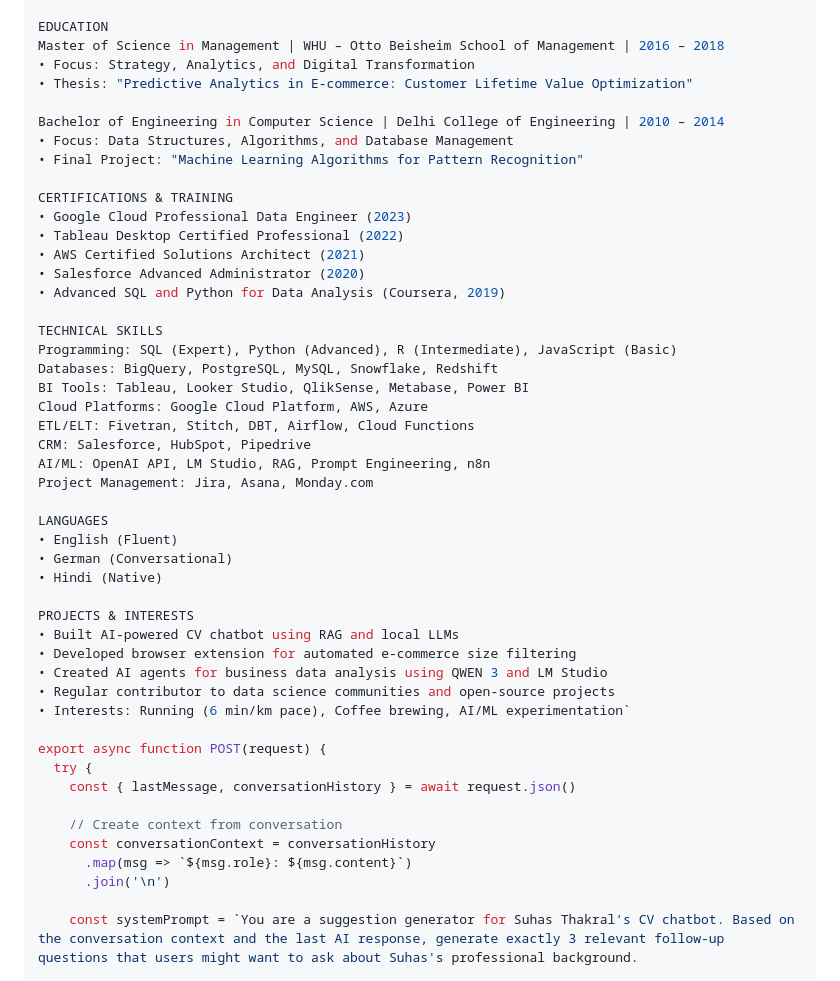
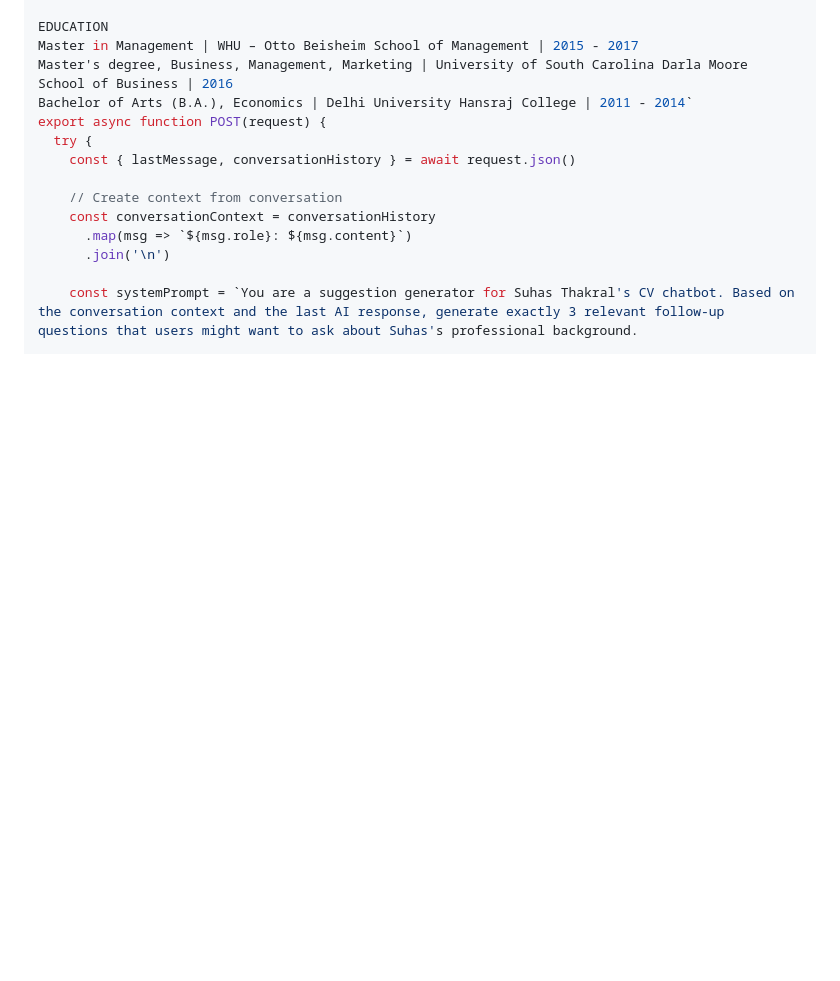
Before and after one commit to SuhasThakral/cvBot, a Markdown page: enhanced-cv-chatbot-suggestions.md, the part around the change printed below. GitHub-like rendering; blank space fills up the shorter version.

```diff
--- a/enhanced-cv-chatbot-suggestions.md
+++ b/enhanced-cv-chatbot-suggestions.md
@@ -619,42 +620,8 @@ Data Analyst | Rocket Internet SE | March 2018 – May 2019
 
 EDUCATION
-Master of Science in Management | WHU – Otto Beisheim School of Management | 2016 – 2018
-• Focus: Strategy, Analytics, and Digital Transformation
-• Thesis: "Predictive Analytics in E-commerce: Customer Lifetime Value Optimization"
-
-Bachelor of Engineering in Computer Science | Delhi College of Engineering | 2010 – 2014
-• Focus: Data Structures, Algorithms, and Database Management
-• Final Project: "Machine Learning Algorithms for Pattern Recognition"
-
-CERTIFICATIONS & TRAINING
-• Google Cloud Professional Data Engineer (2023)
-• Tableau Desktop Certified Professional (2022)
-• AWS Certified Solutions Architect (2021)
-• Salesforce Advanced Administrator (2020)
-• Advanced SQL and Python for Data Analysis (Coursera, 2019)
-
-TECHNICAL SKILLS
-Programming: SQL (Expert), Python (Advanced), R (Intermediate), JavaScript (Basic)
-Databases: BigQuery, PostgreSQL, MySQL, Snowflake, Redshift
-BI Tools: Tableau, Looker Studio, QlikSense, Metabase, Power BI
-Cloud Platforms: Google Cloud Platform, AWS, Azure
-ETL/ELT: Fivetran, Stitch, DBT, Airflow, Cloud Functions
-CRM: Salesforce, HubSpot, Pipedrive
-AI/ML: OpenAI API, LM Studio, RAG, Prompt Engineering, n8n
-Project Management: Jira, Asana, Monday.com
-
-LANGUAGES
-• English (Fluent)
-• German (Conversational)
-• Hindi (Native)
-
-PROJECTS & INTERESTS
-• Built AI-powered CV chatbot using RAG and local LLMs
-• Developed browser extension for automated e-commerce size filtering
-• Created AI agents for business data analysis using QWEN 3 and LM Studio
-• Regular contributor to data science communities and open-source projects
-• Interests: Running (6 min/km pace), Coffee brewing, AI/ML experimentation`
-
+Master in Management | WHU – Otto Beisheim School of Management | 2015 - 2017
+Master's degree, Business, Management, Marketing | University of South Carolina Darla Moore School of Business | 2016
+Bachelor of Arts (B.A.), Economics | Delhi University Hansraj College | 2011 - 2014`
 export async function POST(request) {
   try {
     const { lastMessage, conversationHistory } = await request.json()
```
Also changed, not shown: other parts of enhanced-cv-chatbot-suggestions.md (+48 -47 lines).
